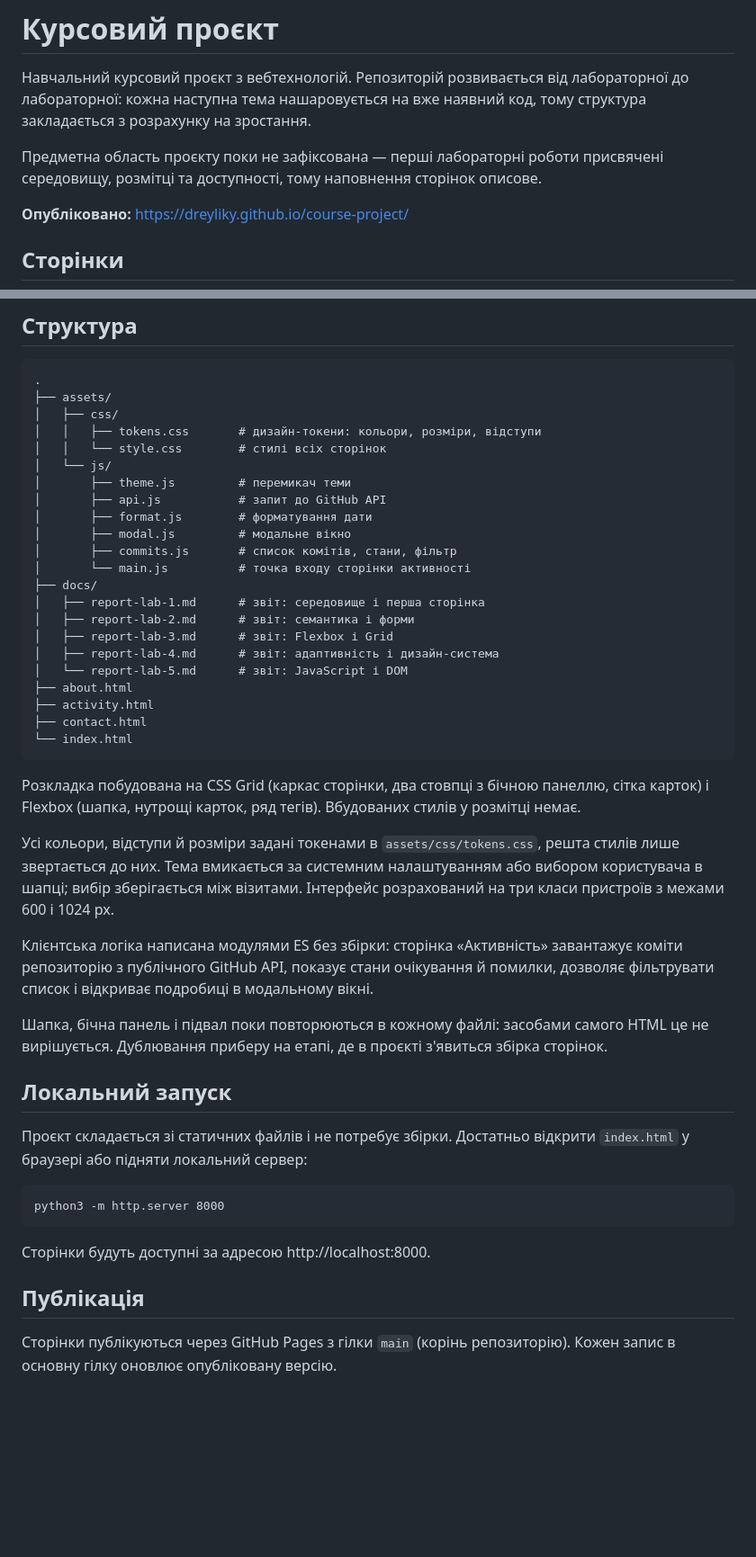
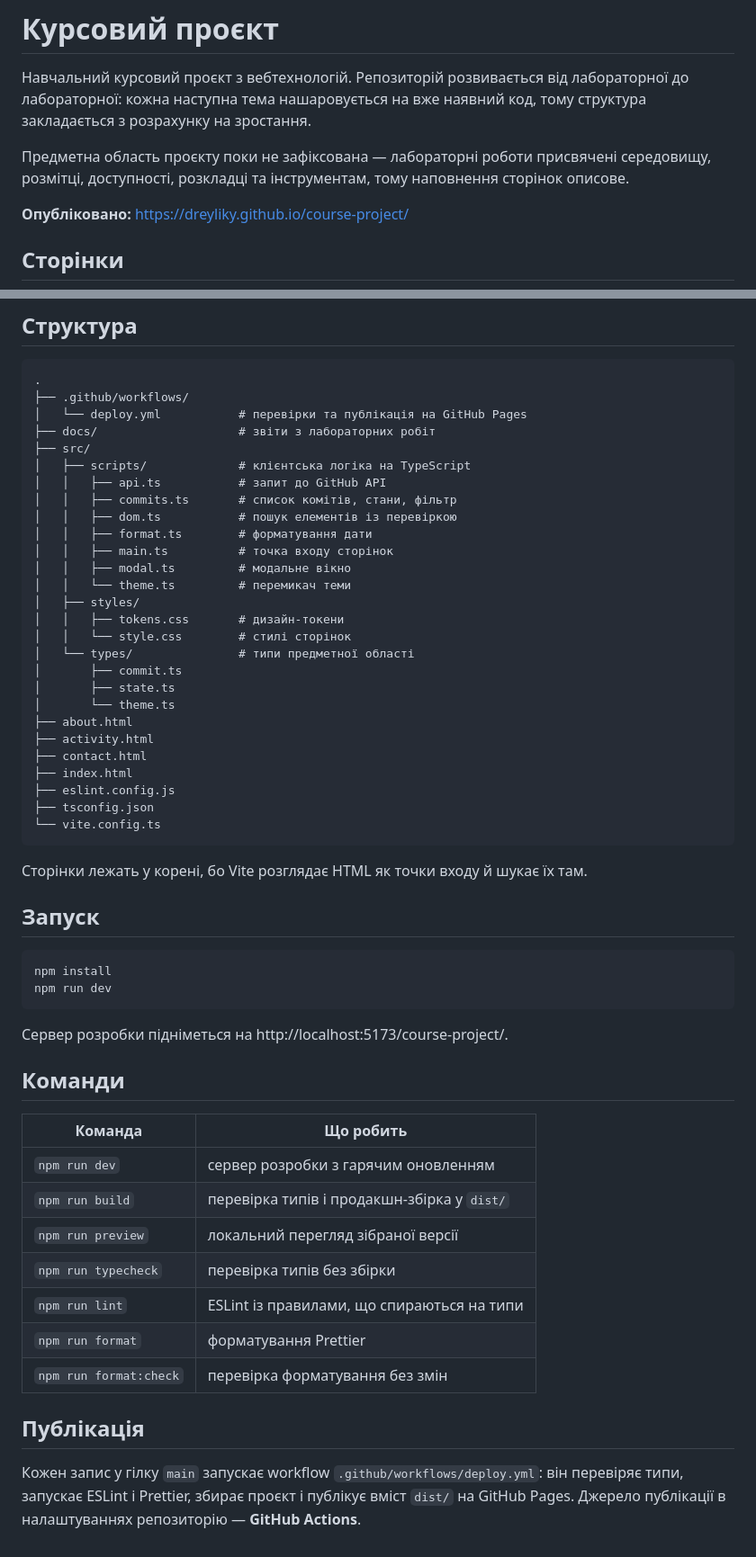
Before and after one commit to dreyliky/course-project, a Markdown page: README.md, 2 parts joined by grey strips. Shown at 90% size. Drawn GitHub-style; blank space fills up the shorter version.

````diff
--- a/README.md
+++ b/README.md
@@ -4,9 +4,9 @@
 лабораторної до лабораторної: кожна наступна тема нашаровується на вже наявний
 код, тому структура закладається з розрахунку на зростання.
 
-Предметна область проєкту поки не зафіксована — перші лабораторні роботи
-присвячені середовищу, розмітці та доступності, тому наповнення сторінок
-описове.
+Предметна область проєкту поки не зафіксована — лабораторні роботи присвячені
+середовищу, розмітці, доступності, розкладці та інструментам, тому наповнення
+сторінок описове.
 
 **Опубліковано:** https://dreyliky.github.io/course-project/
 
@@ -23,59 +23,60 @@
 
 ```
 .
-├── assets/
-│   ├── css/
-│   │   ├── tokens.css       # дизайн-токени: кольори, розміри, відступи
-│   │   └── style.css        # стилі всіх сторінок
-│   └── js/
-│       ├── theme.js         # перемикач теми
-│       ├── api.js           # запит до GitHub API
-│       ├── format.js        # форматування дати
-│       ├── modal.js         # модальне вікно
-│       ├── commits.js       # список комітів, стани, фільтр
-│       └── main.js          # точка входу сторінки активності
-├── docs/
-│   ├── report-lab-1.md      # звіт: середовище і перша сторінка
-│   ├── report-lab-2.md      # звіт: семантика і форми
-│   ├── report-lab-3.md      # звіт: Flexbox і Grid
-│   ├── report-lab-4.md      # звіт: адаптивність і дизайн-система
-│   └── report-lab-5.md      # звіт: JavaScript і DOM
+├── .github/workflows/
+│   └── deploy.yml           # перевірки та публікація на GitHub Pages
+├── docs/                    # звіти з лабораторних робіт
+├── src/
+│   ├── scripts/             # клієнтська логіка на TypeScript
+│   │   ├── api.ts           # запит до GitHub API
+│   │   ├── commits.ts       # список комітів, стани, фільтр
+│   │   ├── dom.ts           # пошук елементів із перевіркою
+│   │   ├── format.ts        # форматування дати
+│   │   ├── main.ts          # точка входу сторінок
+│   │   ├── modal.ts         # модальне вікно
+│   │   └── theme.ts         # перемикач теми
+│   ├── styles/
+│   │   ├── tokens.css       # дизайн-токени
+│   │   └── style.css        # стилі сторінок
+│   └── types/               # типи предметної області
+│       ├── commit.ts
+│       ├── state.ts
+│       └── theme.ts
 ├── about.html
 ├── activity.html
 ├── contact.html
-└── index.html
+├── index.html
+├── eslint.config.js
+├── tsconfig.json
+└── vite.config.ts
 ```
 
-Розкладка побудована на CSS Grid (каркас сторінки, два стовпці з бічною
-панеллю, сітка карток) і Flexbox (шапка, нутрощі карток, ряд тегів).
-Вбудованих стилів у розмітці немає.
+Сторінки лежать у корені, бо Vite розглядає HTML як точки входу й шукає їх там.
 
-Усі кольори, відступи й розміри задані токенами в `assets/css/tokens.css`,
-решта стилів лише звертається до них. Тема вмикається за системним
-налаштуванням або вибором користувача в шапці; вибір зберігається між
-візитами. Інтерфейс розрахований на три класи пристроїв з межами 600 і 1024 px.
-
-Клієнтська логіка написана модулями ES без збірки: сторінка «Активність»
-завантажує коміти репозиторію з публічного GitHub API, показує стани
-очікування й помилки, дозволяє фільтрувати список і відкриває подробиці в
-модальному вікні.
-
-Шапка, бічна панель і підвал поки повторюються в кожному файлі: засобами самого
-HTML це не вирішується. Дублювання приберу на етапі, де в проєкті з'явиться
-збірка сторінок.
-
-## Локальний запуск
-
-Проєкт складається зі статичних файлів і не потребує збірки. Достатньо відкрити
-`index.html` у браузері або підняти локальний сервер:
+## Запуск
 
 ```
-python3 -m http.server 8000
+npm install
+npm run dev
 ```
 
-Сторінки будуть доступні за адресою http://localhost:8000.
+Сервер розробки підніметься на http://localhost:5173/course-project/.
+
+## Команди
+
+| Команда                | Що робить                                   |
+| ---------------------- | ------------------------------------------- |
+| `npm run dev`          | сервер розробки з гарячим оновленням        |
+| `npm run build`        | перевірка типів і продакшн-збірка у `dist/` |
+| `npm run preview`      | локальний перегляд зібраної версії          |
+| `npm run typecheck`    | перевірка типів без збірки                  |
+| `npm run lint`         | ESLint із правилами, що спираються на типи  |
+| `npm run format`       | форматування Prettier                       |
+| `npm run format:check` | перевірка форматування без змін             |
 
 ## Публікація
 
-Сторінки публікуються через GitHub Pages з гілки `main` (корінь репозиторію).
-Кожен запис в основну гілку оновлює опубліковану версію.
+Кожен запис у гілку `main` запускає workflow `.github/workflows/deploy.yml`:
+він перевіряє типи, запускає ESLint і Prettier, збирає проєкт і публікує
+вміст `dist/` на GitHub Pages. Джерело публікації в налаштуваннях репозиторію —
+**GitHub Actions**.
````
Also changed, not shown: docs/report-lab-6.md (added, +225 -0 lines).
